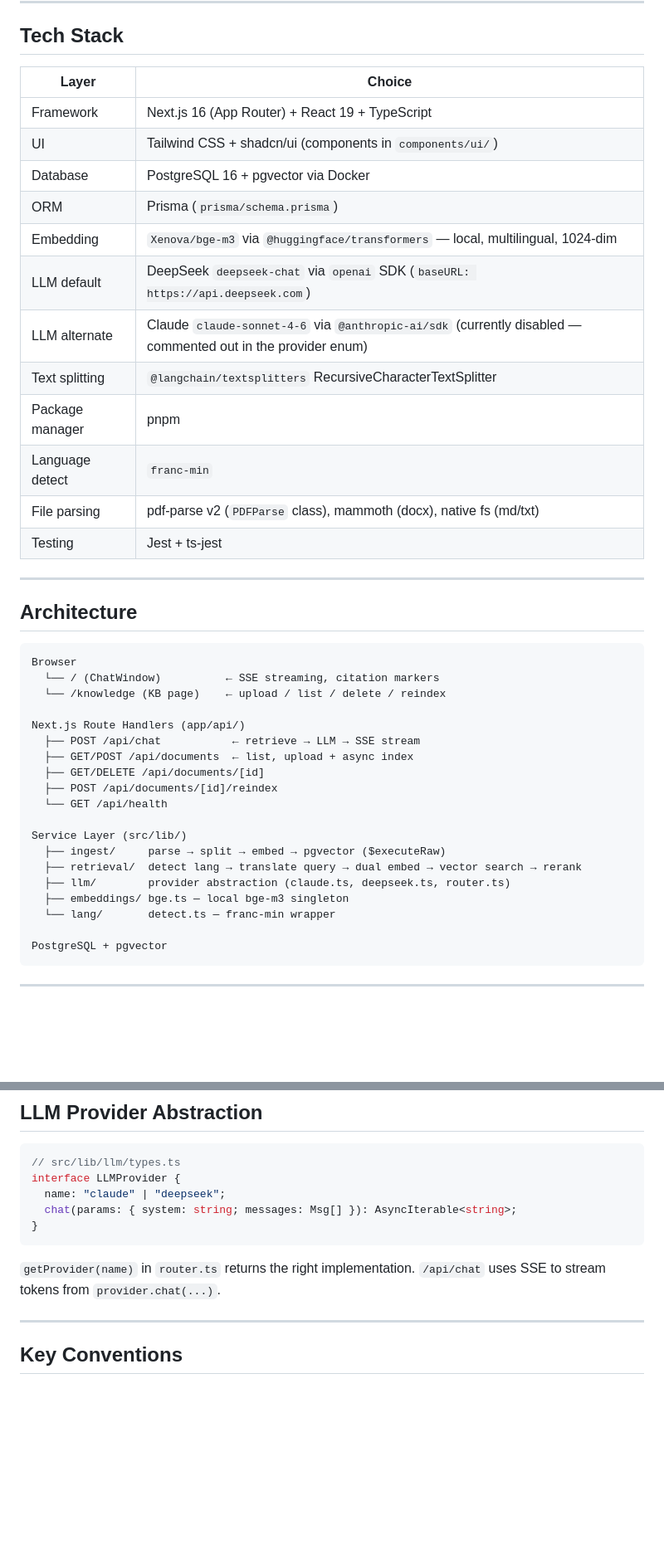
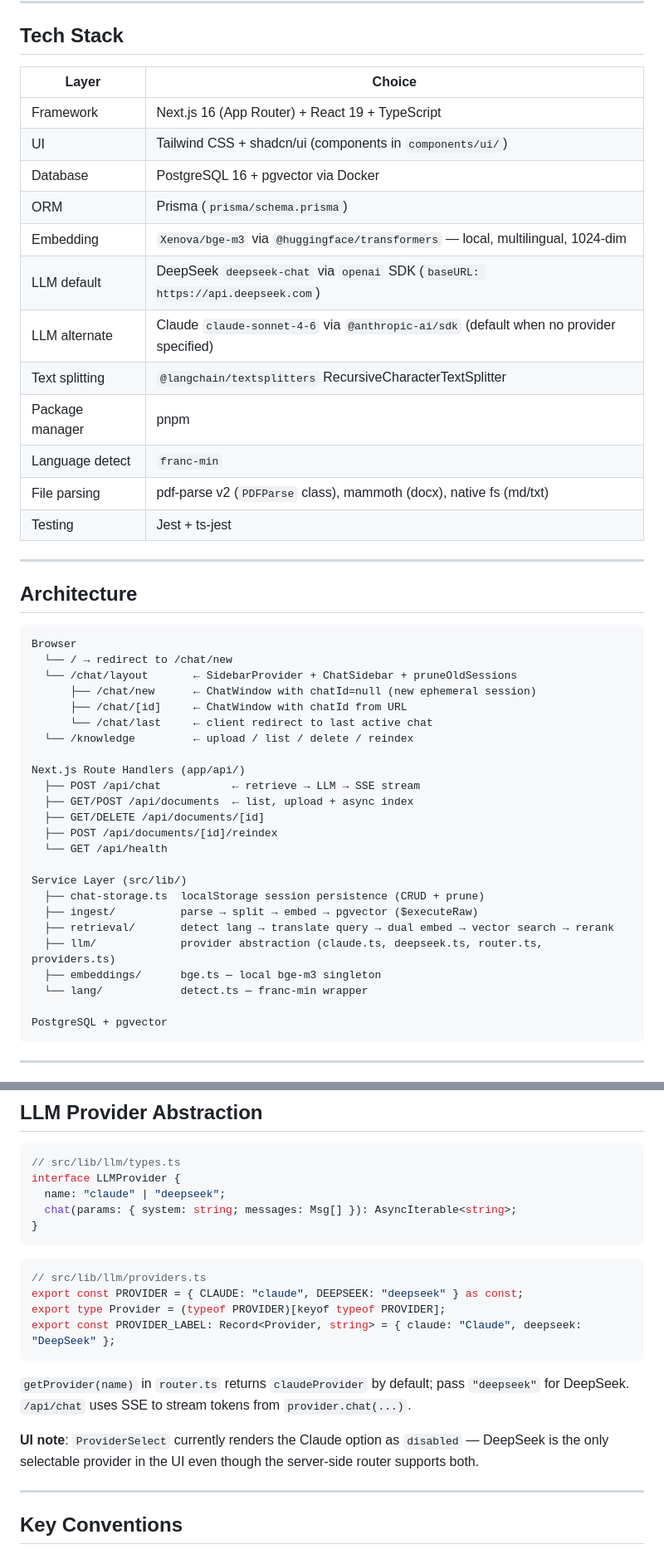
Before and after one commit to tigerbook73/faq-rag, a Markdown page: CLAUDE.md, 2 parts joined by grey strips. Shown at 83% size. Drawn GitHub-style; blank space fills up the shorter version.

````diff
--- a/CLAUDE.md
+++ b/CLAUDE.md
@@ -8,20 +8,20 @@ A local FAQ question-answering system. Users upload documents (Chinese or Englis
 
 ## Tech Stack
 
-| Layer           | Choice                                                                                                       |
-| --------------- | ------------------------------------------------------------------------------------------------------------ |
-| Framework       | Next.js 16 (App Router) + React 19 + TypeScript                                                              |
-| UI              | Tailwind CSS + shadcn/ui (components in `components/ui/`)                                                    |
-| Database        | PostgreSQL 16 + pgvector via Docker                                                                          |
-| ORM             | Prisma (`prisma/schema.prisma`)                                                                              |
-| Embedding       | `Xenova/bge-m3` via `@huggingface/transformers` — local, multilingual, 1024-dim                              |
-| LLM default     | DeepSeek `deepseek-chat` via `openai` SDK (`baseURL: https://api.deepseek.com`)                              |
-| LLM alternate   | Claude `claude-sonnet-4-6` via `@anthropic-ai/sdk` (currently disabled — commented out in the provider enum) |
-| Text splitting  | `@langchain/textsplitters` RecursiveCharacterTextSplitter                                                    |
-| Package manager | pnpm                                                                                                         |
-| Language detect | `franc-min`                                                                                                  |
-| File parsing    | pdf-parse v2 (`PDFParse` class), mammoth (docx), native fs (md/txt)                                          |
-| Testing         | Jest + ts-jest                                                                                               |
+| Layer           | Choice                                                                                  |
+| --------------- | --------------------------------------------------------------------------------------- |
+| Framework       | Next.js 16 (App Router) + React 19 + TypeScript                                         |
+| UI              | Tailwind CSS + shadcn/ui (components in `components/ui/`)                               |
+| Database        | PostgreSQL 16 + pgvector via Docker                                                     |
+| ORM             | Prisma (`prisma/schema.prisma`)                                                         |
+| Embedding       | `Xenova/bge-m3` via `@huggingface/transformers` — local, multilingual, 1024-dim         |
+| LLM default     | DeepSeek `deepseek-chat` via `openai` SDK (`baseURL: https://api.deepseek.com`)         |
+| LLM alternate   | Claude `claude-sonnet-4-6` via `@anthropic-ai/sdk` (default when no provider specified) |
+| Text splitting  | `@langchain/textsplitters` RecursiveCharacterTextSplitter                               |
+| Package manager | pnpm                                                                                    |
+| Language detect | `franc-min`                                                                             |
+| File parsing    | pdf-parse v2 (`PDFParse` class), mammoth (docx), native fs (md/txt)                     |
+| Testing         | Jest + ts-jest                                                                          |
 
 ---
 
@@ -29,8 +29,12 @@ A local FAQ question-answering system. Users upload documents (Chinese or Englis
 
 ```
 Browser
-  └── / (ChatWindow)          ← SSE streaming, citation markers
-  └── /knowledge (KB page)    ← upload / list / delete / reindex
+  └── / → redirect to /chat/new
+  └── /chat/layout       ← SidebarProvider + ChatSidebar + pruneOldSessions
+      ├── /chat/new      ← ChatWindow with chatId=null (new ephemeral session)
+      ├── /chat/[id]     ← ChatWindow with chatId from URL
+      └── /chat/last     ← client redirect to last active chat
+  └── /knowledge         ← upload / list / delete / reindex
 
 Next.js Route Handlers (app/api/)
   ├── POST /api/chat           ← retrieve → LLM → SSE stream
@@ -40,11 +44,12 @@ Next.js Route Handlers (app/api/)
   └── GET /api/health
 
 Service Layer (src/lib/)
-  ├── ingest/     parse → split → embed → pgvector ($executeRaw)
-  ├── retrieval/  detect lang → translate query → dual embed → vector search → rerank
-  ├── llm/        provider abstraction (claude.ts, deepseek.ts, router.ts)
-  ├── embeddings/ bge.ts — local bge-m3 singleton
-  └── lang/       detect.ts — franc-min wrapper
+  ├── chat-storage.ts  localStorage session persistence (CRUD + prune)
+  ├── ingest/          parse → split → embed → pgvector ($executeRaw)
+  ├── retrieval/       detect lang → translate query → dual embed → vector search → rerank
+  ├── llm/             provider abstraction (claude.ts, deepseek.ts, router.ts, providers.ts)
+  ├── embeddings/      bge.ts — local bge-m3 singleton
+  └── lang/            detect.ts — franc-min wrapper
 
 PostgreSQL + pgvector
 ```
@@ -95,7 +126,16 @@ interface LLMProvider {
 }
 ```
 
-`getProvider(name)` in `router.ts` returns the right implementation. `/api/chat` uses SSE to stream tokens from `provider.chat(...)`.
+```ts
+// src/lib/llm/providers.ts
+export const PROVIDER = { CLAUDE: "claude", DEEPSEEK: "deepseek" } as const;
+export type Provider = (typeof PROVIDER)[keyof typeof PROVIDER];
+export const PROVIDER_LABEL: Record<Provider, string> = { claude: "Claude", deepseek: "DeepSeek" };
+```
+
+`getProvider(name)` in `router.ts` returns `claudeProvider` by default; pass `"deepseek"` for DeepSeek. `/api/chat` uses SSE to stream tokens from `provider.chat(...)`.
+
+**UI note**: `ProviderSelect` currently renders the Claude option as `disabled` — DeepSeek is the only selectable provider in the UI even though the server-side router supports both.
 
 ---
 
````
Also changed, not shown: other parts of CLAUDE.md (+49 -11 lines), README.md (+2 -2 lines).
